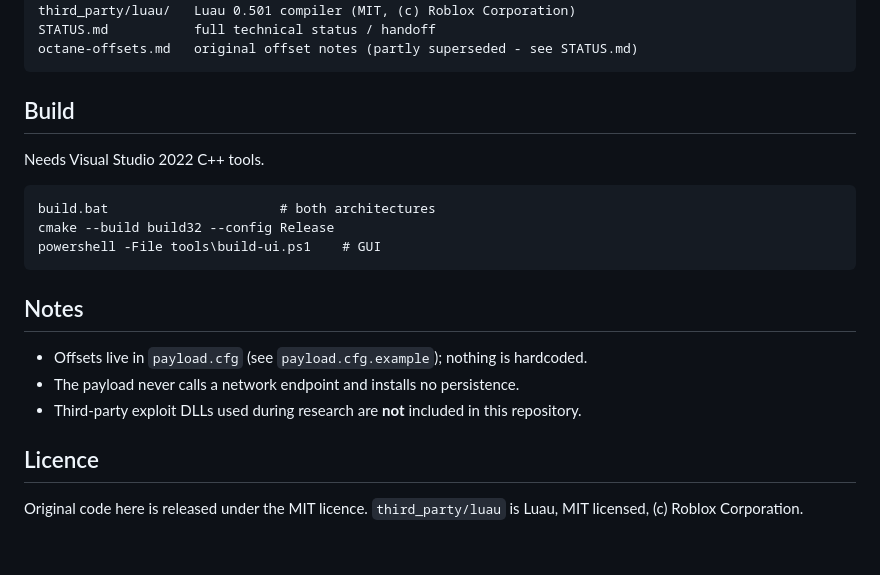
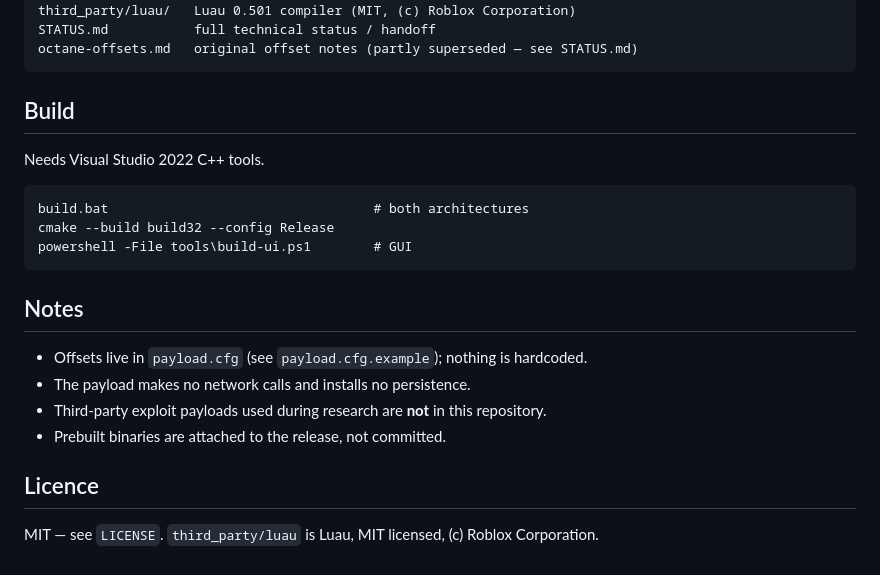
Before and after one commit to zallkyre/octane-0463, a Markdown page: README.md, the part around one of its changes. Drawn GitHub-style.

````diff
--- a/README.md
+++ b/README.md
@@ -47,7 +60,7 @@ tools/              pefind (PE scanner: find/calls/func/hex/table/switch), scrip
 tests/              hook, lua-bridge, compiler and prologue self-tests
 third_party/luau/   Luau 0.501 compiler (MIT, (c) Roblox Corporation)
 STATUS.md           full technical status / handoff
-octane-offsets.md   original offset notes (partly superseded - see STATUS.md)
+octane-offsets.md   original offset notes (partly superseded — see STATUS.md)
 ```
 
 ## Build
@@ -55,19 +68,18 @@ octane-offsets.md   original offset notes (partly superseded - see STATUS.md)
 Needs Visual Studio 2022 C++ tools.
 
 ```
-build.bat                      # both architectures
+build.bat                                  # both architectures
 cmake --build build32 --config Release
-powershell -File tools\build-ui.ps1    # GUI
+powershell -File tools\build-ui.ps1        # GUI
 ```
 
 ## Notes
 
 - Offsets live in `payload.cfg` (see `payload.cfg.example`); nothing is hardcoded.
-- The payload never calls a network endpoint and installs no persistence.
-- Third-party exploit DLLs used during research are **not** included in this
-  repository.
+- The payload makes no network calls and installs no persistence.
+- Third-party exploit payloads used during research are **not** in this repository.
+- Prebuilt binaries are attached to the release, not committed.
 
 ## Licence
 
-Original code here is released under the MIT licence. `third_party/luau` is Luau,
-MIT licensed, (c) Roblox Corporation.
+MIT — see `LICENSE`. `third_party/luau` is Luau, MIT licensed, (c) Roblox Corporation.
````
Also changed, not shown: other parts of README.md (+39 -26 lines), docs/screenshot.png (added), 1 other file.
